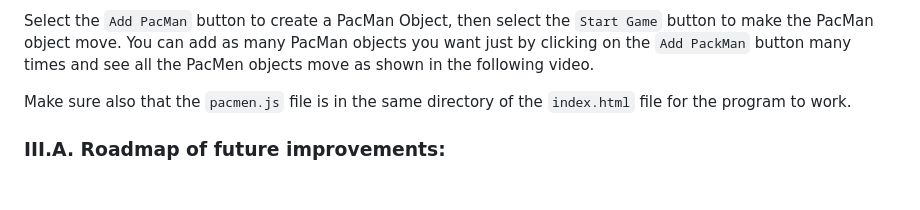
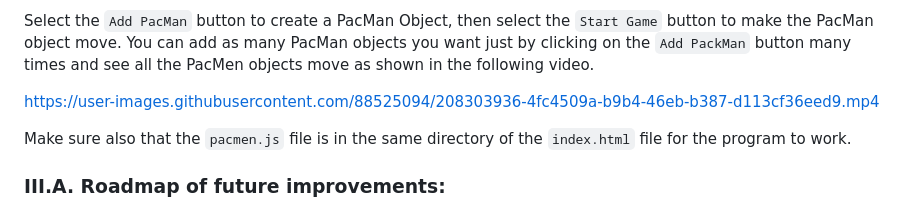
Before and after one commit to pestipona/PacMen-Exercise, a Markdown page: README.md, the part around the change. GitHub-like rendering; blank space fills up the shorter version.

Commit message:
Added README.md to GitHub

````diff
--- a/README.md
+++ b/README.md
@@ -36,7 +36,7 @@ After **cloning the repository** navigate to the **directory location** of the f
 
 Select the ```Add PacMan``` button to create a PacMan Object, then select the ```Start Game``` button to make the PacMan object move. You can add as many PacMan objects you want just by clicking on the ```Add PackMan``` button many times and see all the PacMen objects move as shown in the following video.
 
-
+https://user-images.githubusercontent.com/88525094/208303936-4fc4509a-b9b4-46eb-b387-d113cf36eed9.mp4
 
 Make sure also that the ```pacmen.js``` file is in the same directory of the ```index.html``` file for the program to work.
 
````
